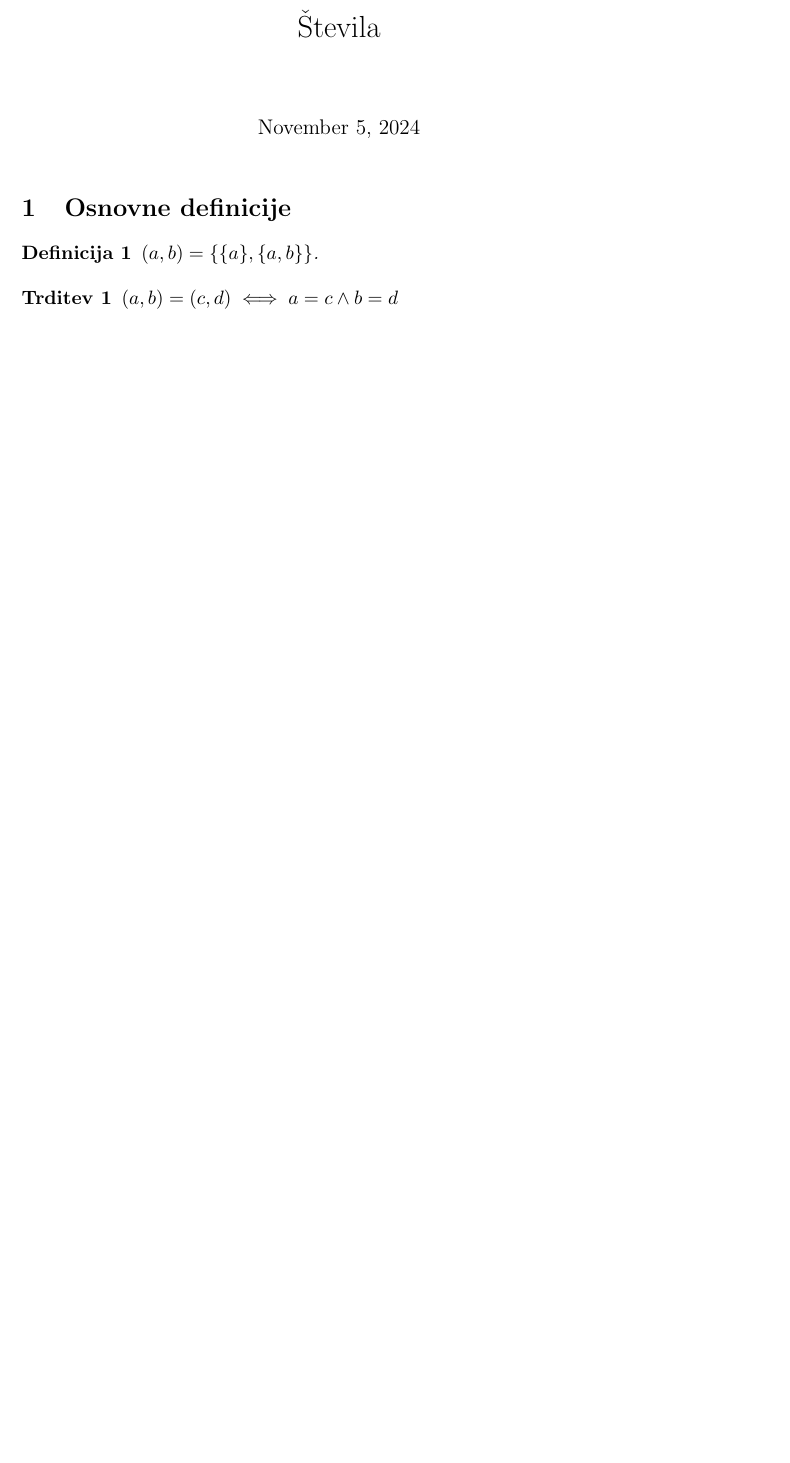
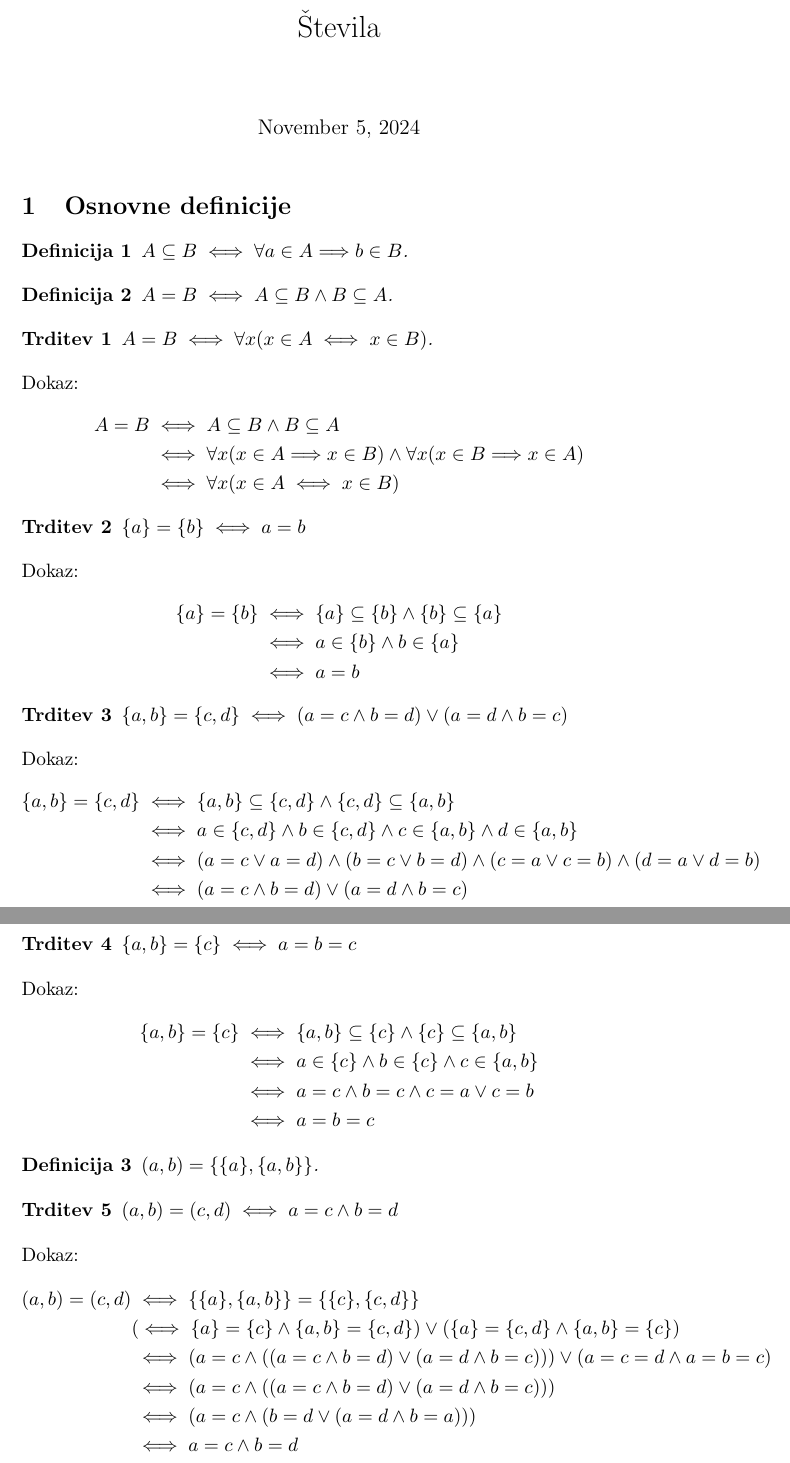
Before and after one commit to Zorz42/Stevila, a LaTeX document (src/main.tex, which reads src/poglavja/00_osnovne_definicije.tex): part of the page before the commit and two parts of pages 1 and 2 of 2 after it, the two joined at a grey line, cut so that both start at the same text, the shorter picture padded with empty space. Compiled offline with pdfLaTeX.

Commit message:
some basics

```diff
--- a/src/poglavja/00_osnovne_definicije.tex
+++ b/src/poglavja/00_osnovne_definicije.tex
@@ -1,3 +1,54 @@
+% definicija podmnožice
+\begin{definicija}
+    $A \subseteq B \iff \forall a \in A \Longrightarrow b \in B$.
+\end{definicija}
+
+\begin{definicija}
+    $A = B \iff A \subseteq B \wedge B \subseteq A$.
+\end{definicija}
+
+\begin{trditev}
+    $A = B \iff \forall x (x \in A \iff x \in B)$.
+\end{trditev}
+Dokaz:
+\begin{align*}
+    A = B &\iff A \subseteq B \wedge B \subseteq A \\
+    &\iff \forall x (x \in A \Longrightarrow x \in B) \wedge \forall x (x \in B \Longrightarrow x \in A) \\
+    &\iff \forall x (x \in A \iff x \in B)
+\end{align*}
+
+\begin{trditev}
+    $\{a\} = \{b\} \iff a = b$
+\end{trditev}
+Dokaz:
+\begin{align*}
+    \{a\} = \{b\} &\iff \{a\} \subseteq \{b\} \wedge \{b\} \subseteq \{a\} \\
+    &\iff a \in \{b\} \wedge b \in \{a\} \\
+    &\iff a = b
+\end{align*}
+
+\begin{trditev}
+    $\{a, b\} = \{c, d\} \iff (a = c \wedge b = d) \vee (a = d \wedge b = c)$
+\end{trditev}
+Dokaz:
+\begin{align*}
+    \{a, b\} = \{c, d\} &\iff \{a, b\} \subseteq \{c, d\} \wedge \{c, d\} \subseteq \{a, b\} \\
+    &\iff a \in \{c, d\} \wedge b \in \{c, d\} \wedge c \in \{a, b\} \wedge d \in \{a, b\} \\
+    &\iff (a = c \vee a = d) \wedge (b = c \vee b = d) \wedge (c = a \vee c = b) \wedge (d = a \vee d = b) \\
+    &\iff (a = c \wedge b = d) \vee (a = d \wedge b = c)
+\end{align*}
+
+\begin{trditev}
+    $\{a, b\} = \{c\} \iff a = b = c$
+\end{trditev}
+Dokaz:
+\begin{align*}
+    \{a, b\} = \{c\} &\iff \{a, b\} \subseteq \{c\} \wedge \{c\} \subseteq \{a, b\} \\
+    &\iff a \in \{c\} \wedge b \in \{c\} \wedge c \in \{a, b\} \\
+    &\iff a = c \wedge b = c \wedge c = a \vee c = b \\
+    &\iff a = b = c
+\end{align*}
+
 % definicija urejenega para
 \begin{definicija}
     $(a, b) = \{\{a\},\{a,b\}\}$.
@@ -6,3 +57,12 @@
 \begin{trditev}
     $(a, b) = (c, d) \iff a = c \wedge b = d$
 \end{trditev}
+Dokaz:
+\begin{align*}
+    (a, b) = (c, d) &\iff \{\{a\},\{a,b\}\} = \{\{c\},\{c,d\}\} \\
+    &(\iff \{a\} = \{c\} \wedge \{a,b\} = \{c,d\}) \vee (\{a\} = \{c,d\} \wedge \{a,b\} = \{c\}) \\
+    &\iff (a = c \wedge ((a = c \wedge b = d) \vee (a = d \wedge b = c))) \vee (a = c = d \wedge a = b = c) \\
+    &\iff (a = c \wedge ((a = c \wedge b = d) \vee (a = d \wedge b = c))) \\
+    &\iff (a = c \wedge (b = d \vee (a = d \wedge b = a))) \\
+    &\iff a = c \wedge b = d
+\end{align*}
```
